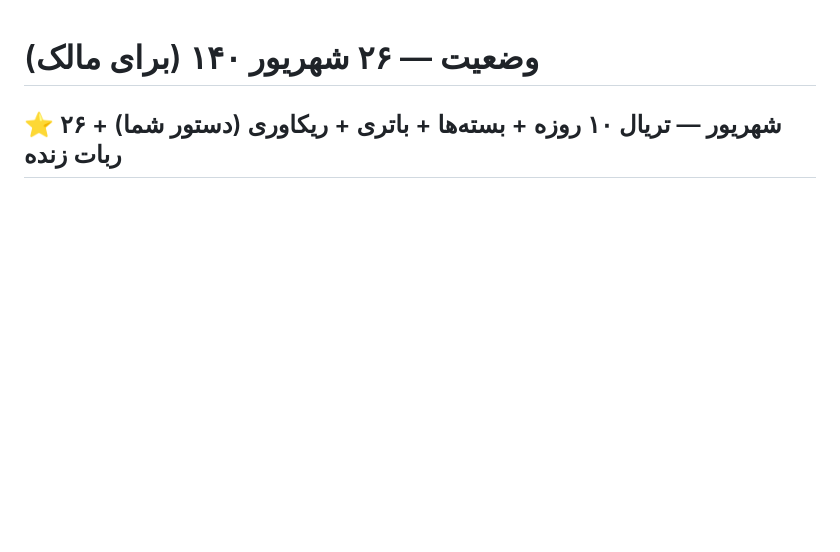
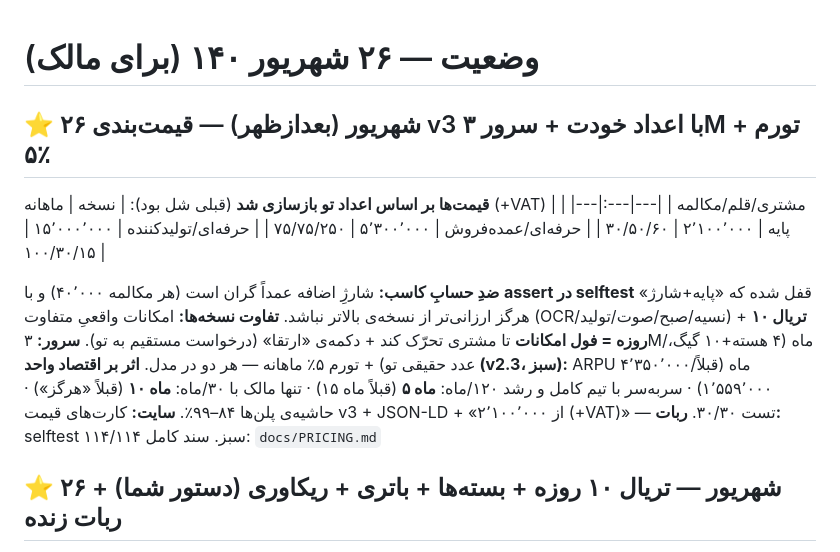
Before and after one commit to alimoee/saya_jadu, a Markdown page: STATUS.md, the part around the change. Drawn GitHub-style; blank space fills up the shorter version.

Commit message:
pricing v3 (owner numbers): base 2.1M/pro 5.3M/mfr 15M +VAT, anti-arbitrage upsell, feature tiers, full-feature trial; server 3M real + 5%/mo inflation; unit-econ v2.3; site cards v3

```diff
--- a/STATUS.md
+++ b/STATUS.md
@@ -1,4 +1,21 @@
 # وضعیت — ۲۶ شهریور ۱۴۰ (برای مالک)
+
+## ⭐ ۲۶ شهریور (بعدازظهر) — قیمت‌بندی v3 با اعداد خودت + سرور ۳M + تورم ۵٪
+
+**قیمت‌ها بر اساس اعداد تو بازسازی شد** (قبلی شل بود):
+| نسخه | ماهانه (+VAT) | مشتری/قلم/مکالمه |
+|---|---:|---|
+| پایه | ۲٬۱۰۰٬۰۰۰ | ۳۰/۵۰/۶۰ |
+| حرفه‌ای/عمده‌فروش | ۵٬۳۰۰٬۰۰۰ | ۷۵/۷۵/۲۵۰ |
+| حرفه‌ای/تولیدکننده | ۱۵٬۰۰۰٬۰۰۰ | ۱۰۰/۳۰/۱۵ |
+
+**ضدِ حسابِ کاسب:** شارژِ اضافه عمداً گران است (هر مکالمه ۴۰٬۰۰۰) و با **assert در selftest** قفل شده که «پایه+شارژ» هرگز ارزانی‌تر از نسخه‌ی بالاتر نباشد.
+**تفاوت نسخه‌ها:** امکانات واقعیِ متفاوت (OCR/نسیه/صبح/صوت/تولید) + **تریال ۱۰ روزه = فول امکانات** تا مشتری تحرّک کند + دکمه‌ی «ارتقا» (درخواست مستقیم به تو).
+**سرور:** ۳M/ماه (۴ هسته+۱۰ گیگ، عدد حقیقی تو) + تورم ۵٪ ماهانه — هر دو در مدل.
+**اثر بر اقتصاد واحد (v2.3، سبز):** ARPU ۴٬۳۵۰٬۰۰۰/ماه (قبلاً ۱٬۵۵۹٬۰۰۰) · سربه‌سر با تیم کامل و رشد ۱۲۰/ماه: **ماه ۵** (قبلاً ماه ۱۵) · تنها مالک با ۳۰/ماه: **ماه ۱۰** (قبلاً «هرگز») · حاشیه‌ی پلن‌ها ۸۴–۹۹٪.
+**سایت:** کارت‌های قیمت v3 + JSON-LD + «از ۲٬۱۰۰٬۰۰۰ (+VAT)» — تست ۳۰/۳۰.
+**ربات:** selftest ۱۱۴/۱۱۴ سبز.
+سند کامل: `docs/PRICING.md`
 
 ## ⭐ ۲۶ شهریور — تریال ۱۰ روزه + بسته‌ها + باتری + ریکاوری (دستور شما) + ربات زنده
 
```
